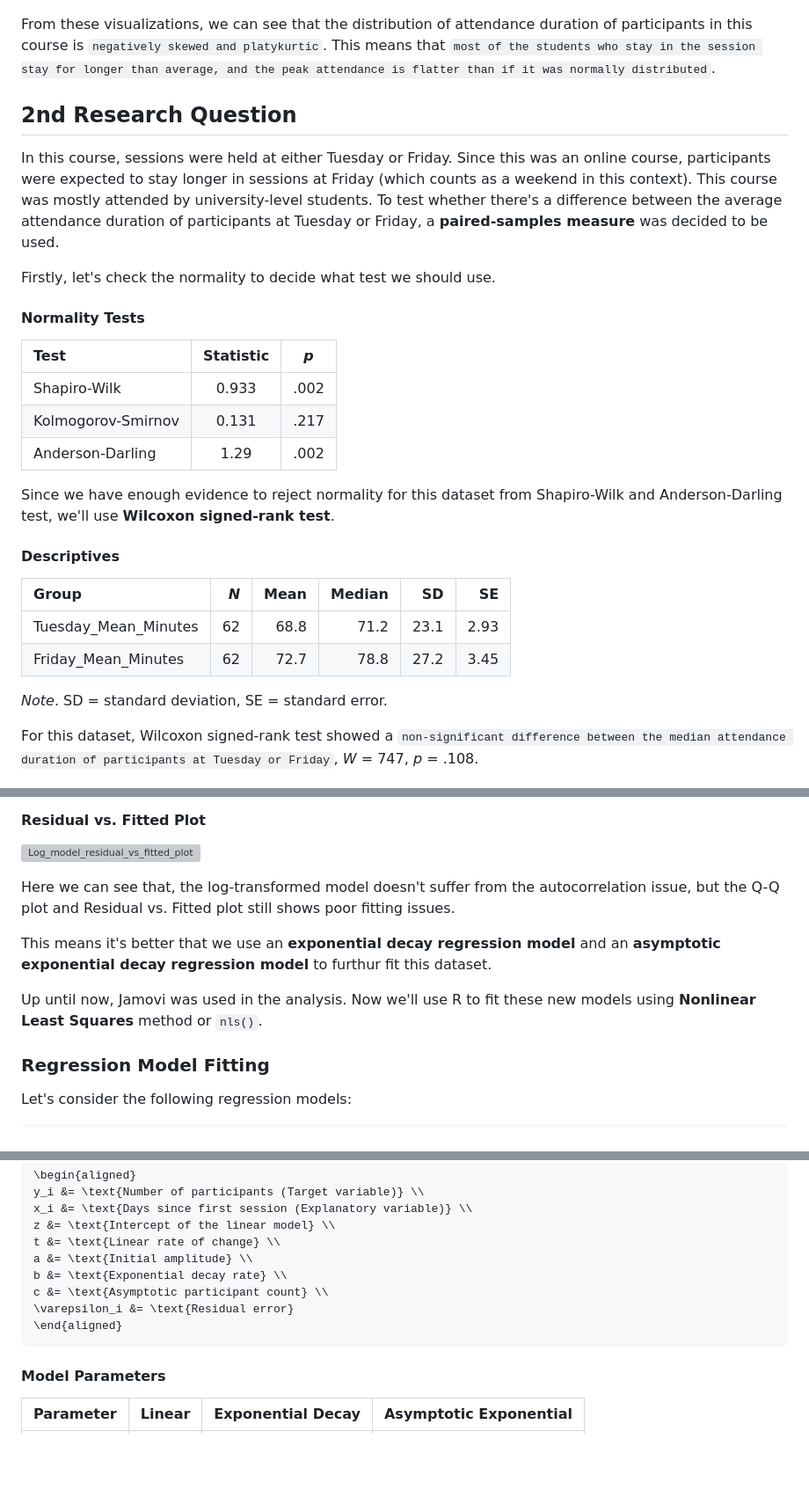
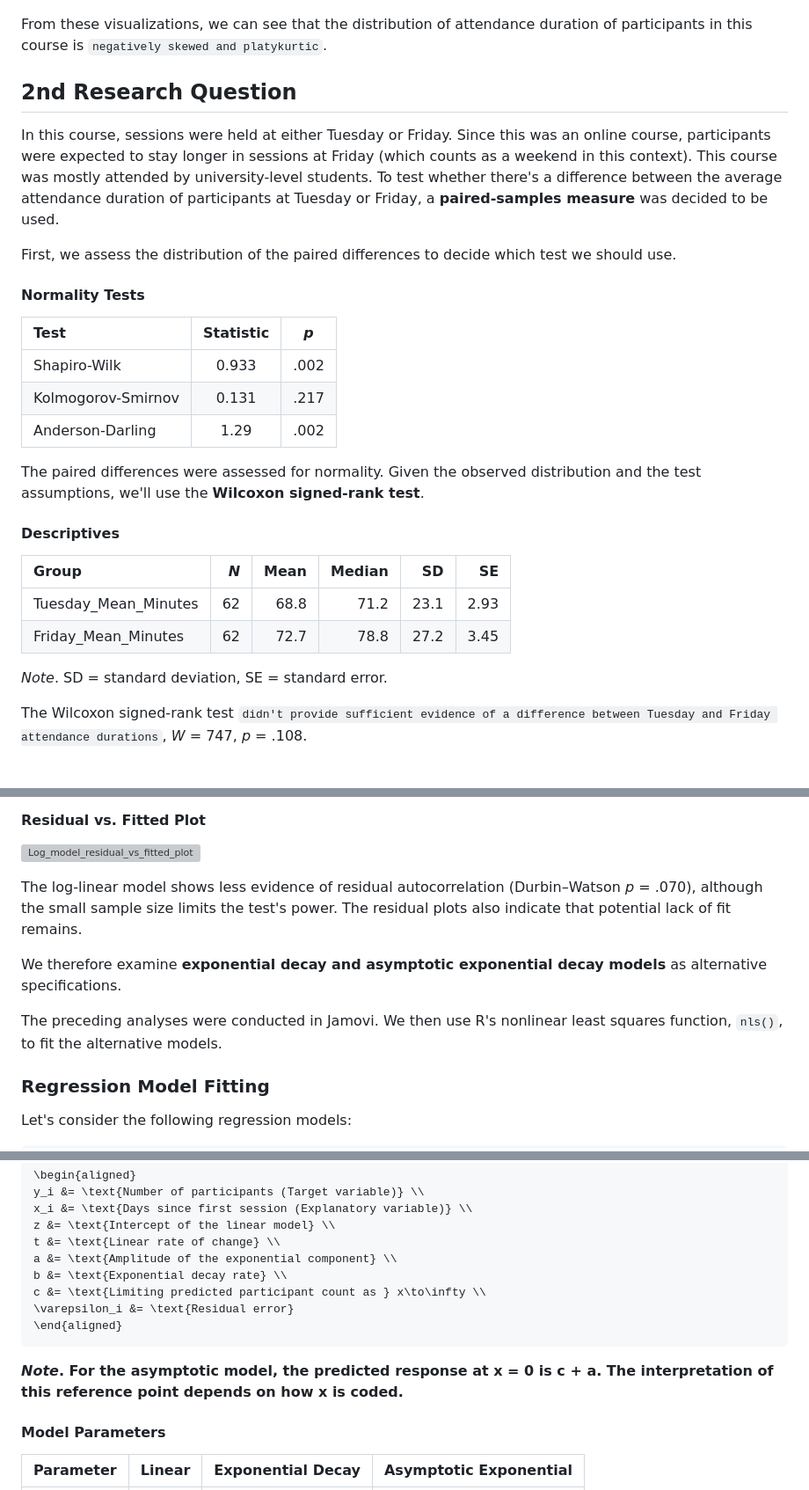
Before and after one commit to Shah-Md-Tasrif-Rahman/R_Attendance_CUSPC_SPSS_2026, a Markdown page: README.md, 3 parts joined by grey strips. Shown at 88% size. Rendered like a GitHub page; blank space fills up the shorter version; grey boxes are pictures that could not be loaded.

````diff
--- a/README.md
+++ b/README.md
@@ -111,13 +111,13 @@ From Shapiro-Wilk test, we have enough evidence to `reject normality for attenda
 #### Attendance duration histogram
 ![Attendance_duration_distribution](./Graphs_and_tables/Images/Attendance_duration_distribution.png)
 
-From these visualizations, we can see that the distribution of attendance duration of participants in this course is `negatively skewed and platykurtic`. This means that `most of the students who stay in the session stay for longer than average, and the peak attendance is flatter than if it was normally distributed`.
+From these visualizations, we can see that the distribution of attendance duration of participants in this course is `negatively skewed and platykurtic`.
 
 ## 2nd Research Question
 
 In this course, sessions were held at either Tuesday or Friday. Since this was an online course, participants were expected to stay longer in sessions at Friday (which counts as a weekend in this context). This course was mostly attended by university-level students. To test whether there's a difference between the average attendance duration of participants at Tuesday or Friday, a **paired-samples measure** was decided to be used.
 
-Firstly, let's check the normality to decide what test we should use.
+First, we assess the distribution of the paired differences to decide which test we should use.
 
 #### Normality Tests
 
@@ -127,7 +127,7 @@ Firstly, let's check the normality to decide what test we should use.
 | Kolmogorov-Smirnov | 0.131 | .217 |
 | Anderson-Darling | 1.29 | .002 |
 
-Since we have enough evidence to reject normality for this dataset from Shapiro-Wilk and Anderson-Darling test, we'll use **Wilcoxon signed-rank test**.
+The paired differences were assessed for normality. Given the observed distribution and the test assumptions, we'll use the **Wilcoxon signed-rank test**.
 
 #### Descriptives
 
@@ -138,7 +138,7 @@ Since we have enough evidence to reject normality for this dataset from Shapiro-
 
 *Note*. SD = standard deviation, SE = standard error.
 
-For this dataset, Wilcoxon signed-rank test showed a `non-significant difference between the median attendance duration of participants at Tuesday or Friday`, *W* = 747, *p* = .108.
+The Wilcoxon signed-rank test `didn't provide sufficient evidence of a difference between Tuesday and Friday attendance durations`, *W* = 747, *p* = .108.
 
 ![Tuesday_vs_Friday](./Graphs_and_tables/Images/Tuesday_vs_Friday.png)
 
@@ -264,11 +264,11 @@ As we can see, the fitted linear regression model has a few issues. Mainly, it s
 #### Residual vs. Fitted Plot
 ![Log_model_residual_vs_fitted_plot](./Jamovi_files/Reports/Images/Log_model_residual_vs_fitted_plot.png)
 
-Here we can see that, the log-transformed model doesn't suffer from the autocorrelation issue, but the Q-Q plot and Residual vs. Fitted plot still shows poor fitting issues.
+The log-linear model shows less evidence of residual autocorrelation (Durbin–Watson *p* = .070), although the small sample size limits the test's power. The residual plots also indicate that potential lack of fit remains.
 
-This means it's better that we use an **exponential decay regression model** and an **asymptotic exponential decay regression model** to furthur fit this dataset.
+We therefore examine **exponential decay and asymptotic exponential decay models** as alternative specifications.
 
-Up until now, Jamovi was used in the analysis. Now we'll use R to fit these new models using **Nonlinear Least Squares** method or `nls()`.
+The preceding analyses were conducted in Jamovi. We then use R's nonlinear least squares function, `nls()`, to fit the alternative models.
 
 ### Regression Model Fitting
 
@@ -293,12 +293,15 @@ y_i &= \text{Number of participants (Target variable)} \\
 x_i &= \text{Days since first session (Explanatory variable)} \\
 z &= \text{Intercept of the linear model} \\
 t &= \text{Linear rate of change} \\
-a &= \text{Initial amplitude} \\
+a &= \text{Amplitude of the exponential component} \\
 b &= \text{Exponential decay rate} \\
-c &= \text{Asymptotic participant count} \\
+c &= \text{Limiting predicted participant count as } x\to\infty \\
 \varepsilon_i &= \text{Residual error}
 \end{aligned}
 ```
+
+***Note*. For the asymptotic model, the predicted response at x = 0 is c + a. The interpretation of this reference point depends on how x is coded.**
+
 #### Model Parameters
 | Parameter | Linear | Exponential Decay | Asymptotic Exponential |
 |:----------:|:----------:|:----------:|:----------:|
````
Also changed, not shown: other parts of README.md (+19 -19 lines).
